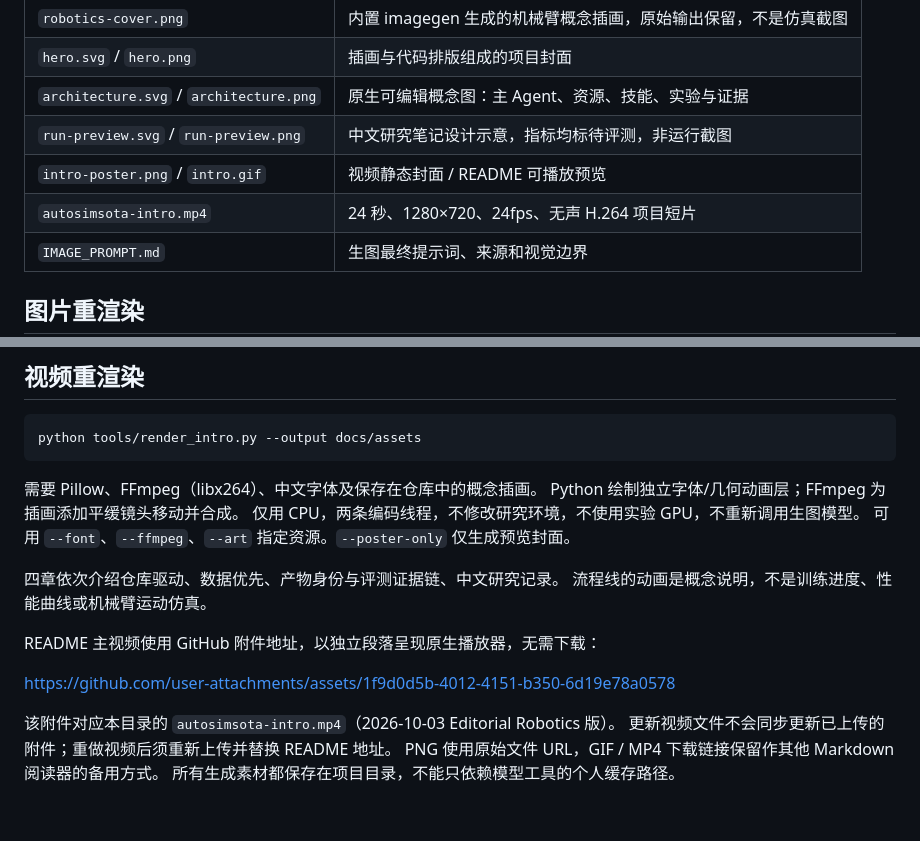
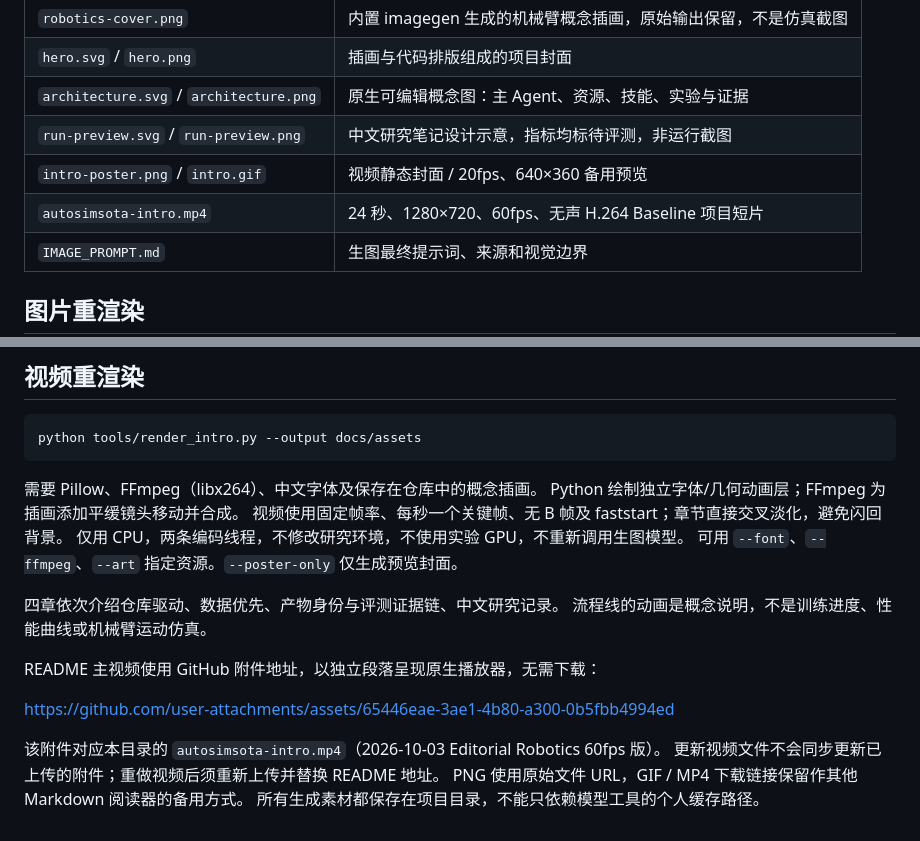
Before and after one commit to 2-chen/AutoSimSOTA, a Markdown page: docs/assets/README.md, 2 parts joined by grey strips. Rendered like a GitHub page.

```diff
--- a/docs/assets/README.md
+++ b/docs/assets/README.md
@@ -9,8 +9,8 @@
 | `hero.svg` / `hero.png` | 插画与代码排版组成的项目封面 |
 | `architecture.svg` / `architecture.png` | 原生可编辑概念图：主 Agent、资源、技能、实验与证据 |
 | `run-preview.svg` / `run-preview.png` | 中文研究笔记设计示意，指标均标待评测，非运行截图 |
-| `intro-poster.png` / `intro.gif` | 视频静态封面 / README 可播放预览 |
-| `autosimsota-intro.mp4` | 24 秒、1280×720、24fps、无声 H.264 项目短片 |
+| `intro-poster.png` / `intro.gif` | 视频静态封面 / 20fps、640×360 备用预览 |
+| `autosimsota-intro.mp4` | 24 秒、1280×720、60fps、无声 H.264 Baseline 项目短片 |
 | `IMAGE_PROMPT.md` | 生图最终提示词、来源和视觉边界 |
 
 ## 图片重渲染
@@ -31,6 +31,7 @@ python tools/render_intro.py --output docs/assets
 
 需要 Pillow、FFmpeg（libx264）、中文字体及保存在仓库中的概念插画。
 Python 绘制独立字体/几何动画层；FFmpeg 为插画添加平缓镜头移动并合成。
+视频使用固定帧率、每秒一个关键帧、无 B 帧及 faststart；章节直接交叉淡化，避免闪回背景。
 仅用 CPU，两条编码线程，不修改研究环境，不使用实验 GPU，不重新调用生图模型。
 可用 `--font`、`--ffmpeg`、`--art` 指定资源。`--poster-only` 仅生成预览封面。
 
@@ -39,9 +40,9 @@ Python 绘制独立字体/几何动画层；FFmpeg 为插画添加平缓镜头
 
 README 主视频使用 GitHub 附件地址，以独立段落呈现原生播放器，无需下载：
 
-https://github.com/user-attachments/assets/1f9d0d5b-4012-4151-b350-6d19e78a0578
+https://github.com/user-attachments/assets/65446eae-3ae1-4b80-a300-0b5fbb4994ed
 
-该附件对应本目录的 `autosimsota-intro.mp4`（2026-10-03 Editorial Robotics 版）。
+该附件对应本目录的 `autosimsota-intro.mp4`（2026-10-03 Editorial Robotics 60fps 版）。
 更新视频文件不会同步更新已上传的附件；重做视频后须重新上传并替换 README 地址。
 PNG 使用原始文件 URL，GIF / MP4 下载链接保留作其他 Markdown 阅读器的备用方式。
 所有生成素材都保存在项目目录，不能只依赖模型工具的个人缓存路径。
```
Also changed, not shown: CHANGELOG.md (+6 -0 lines), README.md (+5 -11 lines), docs/assets/intro-poster.png, docs/assets/run-preview.png, 6 other files.
